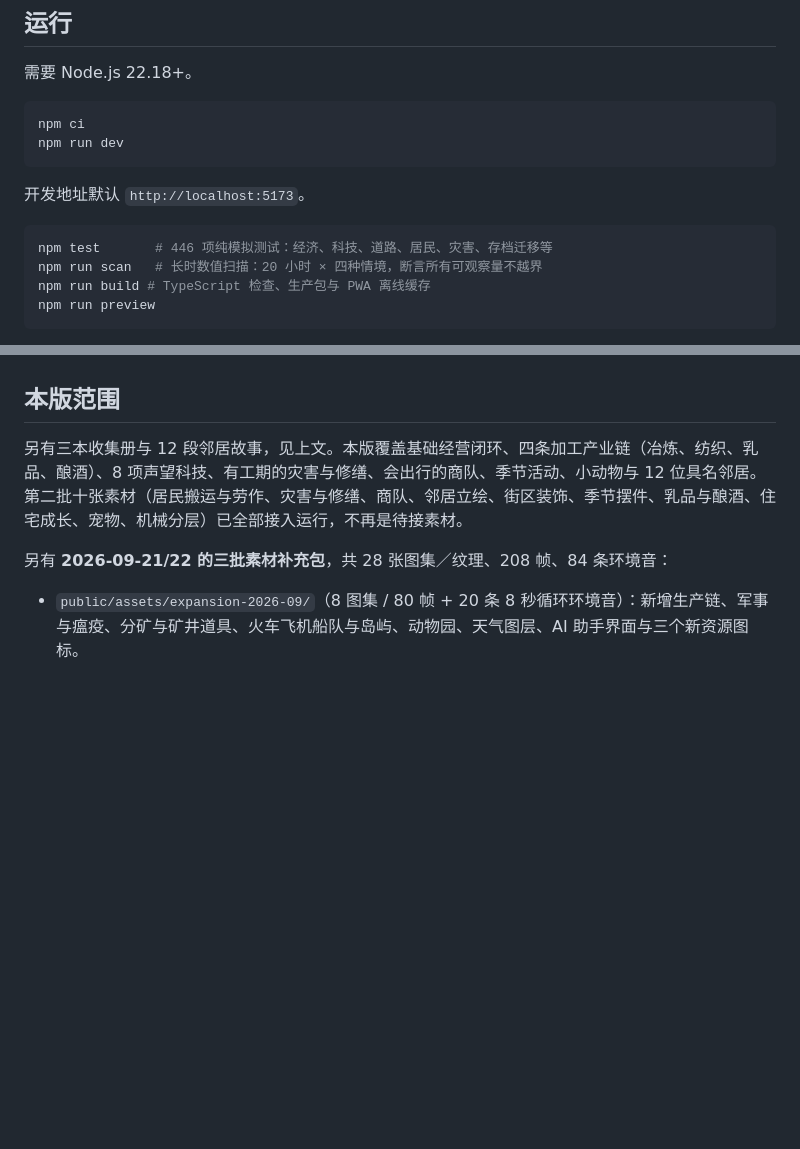
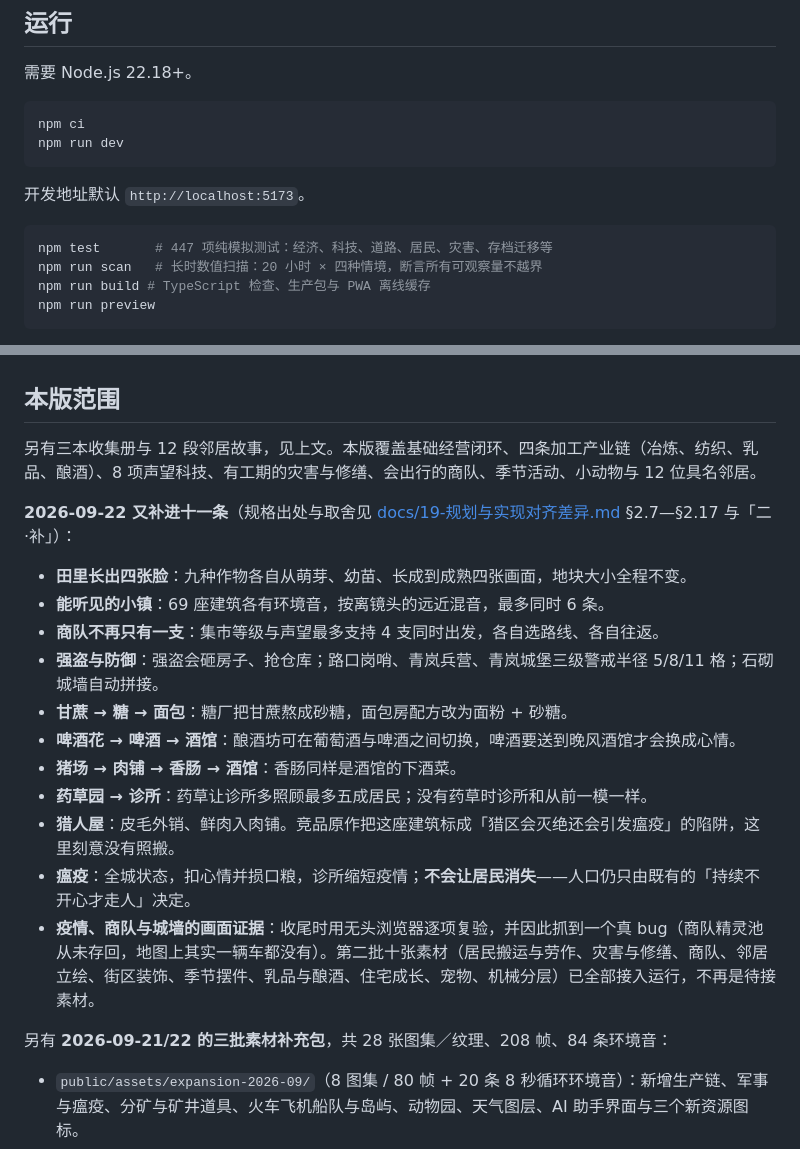
Before and after one commit to hjxenjoy/dream-town, a Markdown page: README.md, 2 parts joined by grey strips. Rendered like a GitHub page; blank space fills up the shorter version.

Commit message:
docs: reconcile the ledger, and say in the README what this version now contains
Three corrections, all of them claims that had drifted from the code:

- the screenshot-regression row blamed puppeteer ("needs about 300 MB"). Taking a screenshot
  needs no such thing — every picture in this close-out came from the managed headless
  Chromium with no dependency installed. What is actually missing is automation: there are no
  baseline images anywhere in the repo and no CI, so screenshots can only be looked at by a
  person and cannot be compared automatically after a change. The row now says that, and names
  what it would take: baselines, a pixel-diff script, and somewhere to run it.
- the device row noted that every round substitutes a browser viewport; this round did too, so
  it now says so plainly rather than leaving it to be inferred.
- the README's scope section predated the eleven features. It lists them now, one line each,
  with a pointer to the ledger for the specification source and the tradeoffs — including the
  two places where the competitor teardown's traps were deliberately not imported, and the one
  real bug this close-out found.

The two items that genuinely remain are unchanged and still accurate: model integration, and
human play validation.

````diff
--- a/README.md
+++ b/README.md
@@ -14,7 +14,7 @@ npm run dev
 开发地址默认 `http://localhost:5173`。
 
 ```sh
-npm test       # 446 项纯模拟测试：经济、科技、道路、居民、灾害、存档迁移等
+npm test       # 447 项纯模拟测试：经济、科技、道路、居民、灾害、存档迁移等
 npm run scan   # 长时数值扫描：20 小时 × 四种情境，断言所有可观察量不越界
 npm run build # TypeScript 检查、生产包与 PWA 离线缓存
 npm run preview
@@ -80,7 +80,21 @@ PWA 离线缓存需要先联网访问一次生产预览或部署版本，开发
 
 ## 本版范围
 
-另有三本收集册与 12 段邻居故事，见上文。本版覆盖基础经营闭环、四条加工产业链（冶炼、纺织、乳品、酿酒）、8 项声望科技、有工期的灾害与修缮、会出行的商队、季节活动、小动物与 12 位具名邻居。第二批十张素材（居民搬运与劳作、灾害与修缮、商队、邻居立绘、街区装饰、季节摆件、乳品与酿酒、住宅成长、宠物、机械分层）已全部接入运行，不再是待接素材。
+另有三本收集册与 12 段邻居故事，见上文。本版覆盖基础经营闭环、四条加工产业链（冶炼、纺织、乳品、酿酒）、8 项声望科技、有工期的灾害与修缮、会出行的商队、季节活动、小动物与 12 位具名邻居。
+
+**2026-09-22 又补进十一条**（规格出处与取舍见 [docs/19-规划与实现对齐差异.md](docs/19-规划与实现对齐差异.md) §2.7—§2.17 与「二·补」）：
+
+- **田里长出四张脸**：九种作物各自从萌芽、幼苗、长成到成熟四张画面，地块大小全程不变。
+- **能听见的小镇**：69 座建筑各有环境音，按离镜头的远近混音，最多同时 6 条。
+- **商队不再只有一支**：集市等级与声望最多支持 4 支同时出发，各自选路线、各自往返。
+- **强盗与防御**：强盗会砸房子、抢仓库；路口岗哨、青岚兵营、青岚城堡三级警戒半径 5/8/11 格；石砌城墙自动拼接。
+- **甘蔗 → 糖 → 面包**：糖厂把甘蔗熬成砂糖，面包房配方改为面粉 + 砂糖。
+- **啤酒花 → 啤酒 → 酒馆**：酿酒坊可在葡萄酒与啤酒之间切换，啤酒要送到晚风酒馆才会换成心情。
+- **猪场 → 肉铺 → 香肠 → 酒馆**：香肠同样是酒馆的下酒菜。
+- **药草园 → 诊所**：药草让诊所多照顾最多五成居民；没有药草时诊所和从前一模一样。
+- **猎人屋**：皮毛外销、鲜肉入肉铺。竞品原作把这座建筑标成「猎区会灭绝还会引发瘟疫」的陷阱，这里刻意没有照搬。
+- **瘟疫**：全城状态，扣心情并损口粮，诊所缩短疫情；**不会让居民消失**——人口仍只由既有的「持续不开心才走人」决定。
+- **疫情、商队与城墙的画面证据**：收尾时用无头浏览器逐项复验，并因此抓到一个真 bug（商队精灵池从未存回，地图上其实一辆车都没有）。第二批十张素材（居民搬运与劳作、灾害与修缮、商队、邻居立绘、街区装饰、季节摆件、乳品与酿酒、住宅成长、宠物、机械分层）已全部接入运行，不再是待接素材。
 
 另有 **2026-09-21/22 的三批素材补充包**，共 28 张图集／纹理、208 帧、84 条环境音：
 
````
Also changed, not shown: docs/19-规划与实现对齐差异.md (+2 -2 lines).
